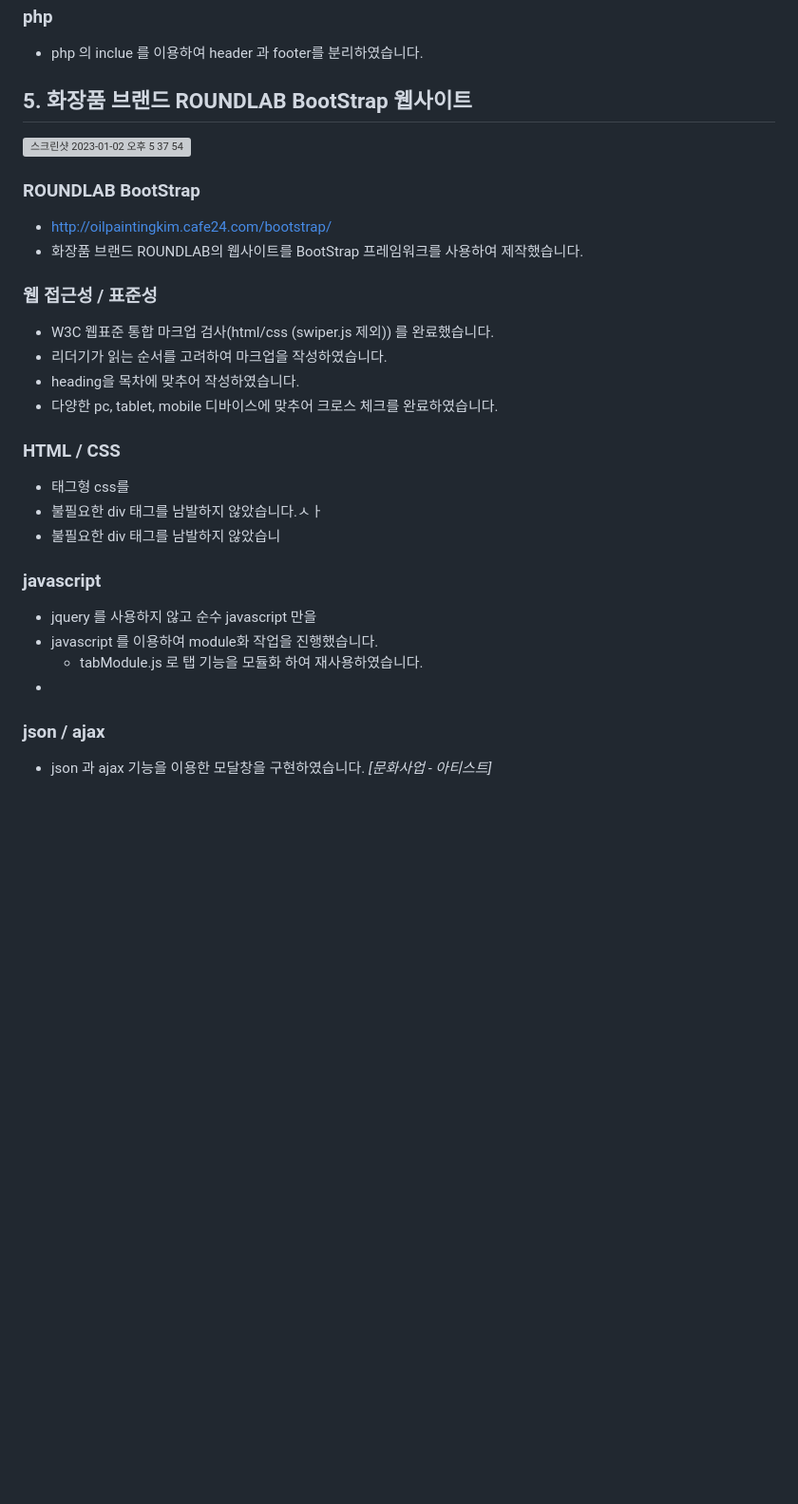
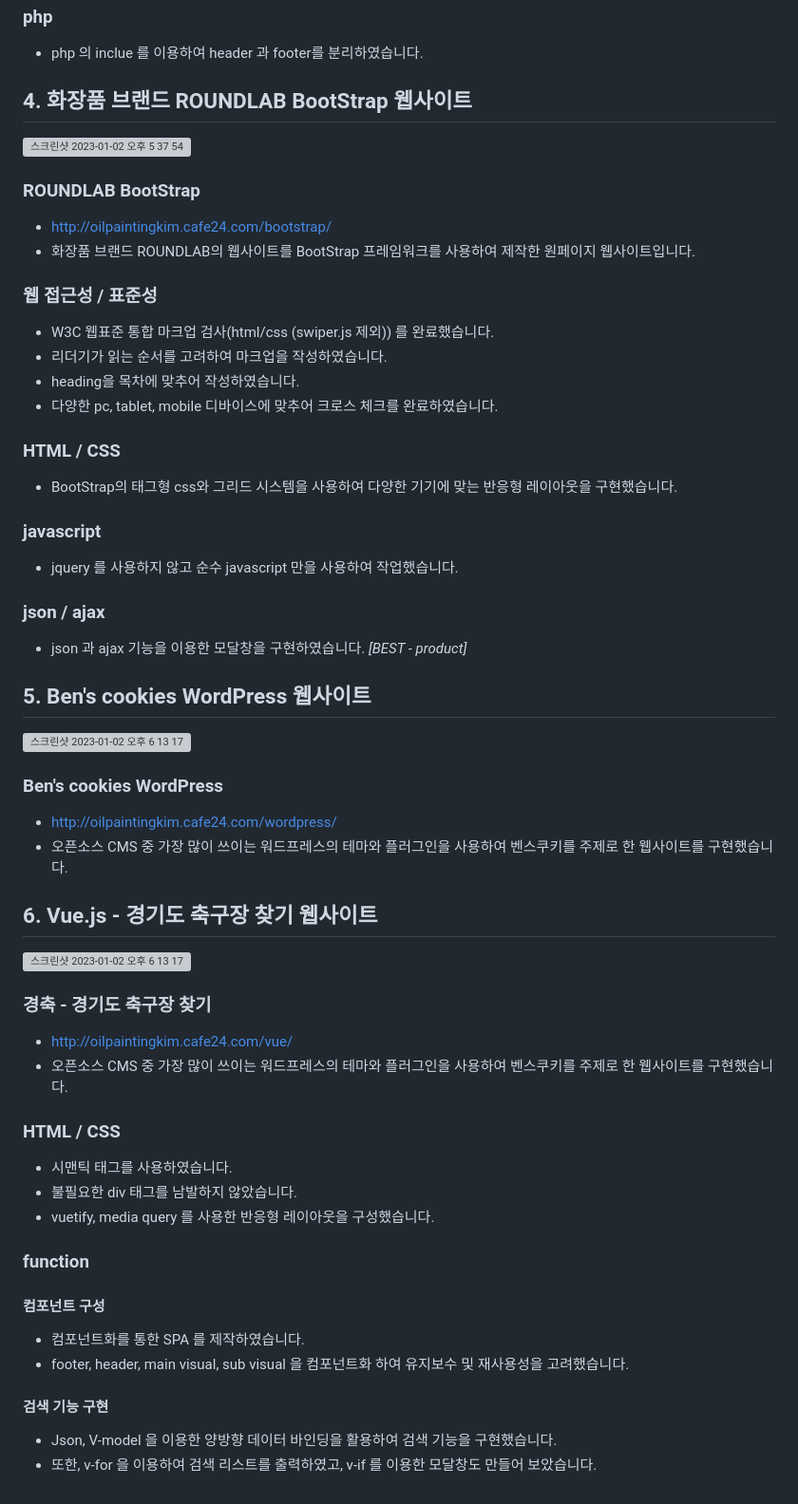
Before and after one commit to m-ur-phy/www, a Markdown page: README.md, the part around the change. Shown: that part at 95% size. GitHub-like rendering; blank space fills up the shorter version; grey boxes are pictures that could not be loaded.

```diff
--- a/README.md
+++ b/README.md
@@ -107,13 +107,13 @@
 - php 의 inclue 를 이용하여 header 과 footer를 분리하였습니다.
 
 
-## 5. 화장품 브랜드 ROUNDLAB BootStrap 웹사이트
+## 4. 화장품 브랜드 ROUNDLAB BootStrap 웹사이트
 <img width="594" alt="스크린샷 2023-01-02 오후 5 37 54" src="https://user-images.githubusercontent.com/87026989/210209098-a0ed0b7c-4fcd-4c87-9999-6ba290bb9367.png">
 
 
 ### ROUNDLAB BootStrap
 - http://oilpaintingkim.cafe24.com/bootstrap/
-- 화장품 브랜드 ROUNDLAB의 웹사이트를 BootStrap 프레임워크를 사용하여 제작했습니다.
+- 화장품 브랜드 ROUNDLAB의 웹사이트를 BootStrap 프레임워크를 사용하여 제작한 원페이지 웹사이트입니다.
 
 ### 웹 접근성 / 표준성
 - W3C 웹표준 통합 마크업 검사(html/css (swiper.js 제외)) 를 완료했습니다.
@@ -122,15 +122,38 @@
 - 다양한 pc, tablet, mobile 디바이스에 맞추어 크로스 체크를 완료하였습니다.
 
 ### HTML / CSS
-- 태그형 css를
-- 불필요한 div 태그를 남발하지 않았습니다.ㅅㅏ
-- 불필요한 div 태그를 남발하지 않았습니
+- BootStrap의 태그형 css와 그리드 시스템을 사용하여 다양한 기기에 맞는 반응형 레이아웃을 구현했습니다.
 
 ### javascript
-- jquery 를 사용하지 않고 순수 javascript 만을
-- javascript 를 이용하여 module화 작업을 진행했습니다.
-  - tabModule.js 로 탭 기능을 모듈화 하여 재사용하였습니다.
--
+- jquery 를 사용하지 않고 순수 javascript 만을 사용하여 작업했습니다.
 
 ### json / ajax
-- json 과 ajax 기능을 이용한 모달창을 구현하였습니다. *[문화사업 - 아티스트]*
+- json 과 ajax 기능을 이용한 모달창을 구현하였습니다. *[BEST - product]*
+
+## 5. Ben's cookies WordPress 웹사이트
+<img width="626" alt="스크린샷 2023-01-02 오후 6 13 17" src="https://user-images.githubusercontent.com/87026989/210212336-5486d8e3-0b9e-403a-9b21-b5a516f92ce1.png">
+
+### Ben's cookies WordPress
+- http://oilpaintingkim.cafe24.com/wordpress/
+- 오픈소스 CMS 중 가장 많이 쓰이는 워드프레스의 테마와 플러그인을 사용하여 벤스쿠키를 주제로 한 웹사이트를 구현했습니다.
+
+## 6. Vue.js - 경기도 축구장 찾기 웹사이트
+<img width="626" alt="스크린샷 2023-01-02 오후 6 13 17" src="https://user-images.githubusercontent.com/87026989/210212336-5486d8e3-0b9e-403a-9b21-b5a516f92ce1.png">
+
+### 경축 - 경기도 축구장 찾기
+- http://oilpaintingkim.cafe24.com/vue/
+- 오픈소스 CMS 중 가장 많이 쓰이는 워드프레스의 테마와 플러그인을 사용하여 벤스쿠키를 주제로 한 웹사이트를 구현했습니다.
+
+### HTML / CSS
+- 시맨틱 태그를 사용하였습니다.
+- 불필요한 div 태그를 남발하지 않았습니다.
+- vuetify, media query 를 사용한 반응형 레이아웃을 구성했습니다.
+
+### function
+#### 컴포넌트 구성
+- 컴포넌트화를 통한 SPA 를 제작하였습니다.
+- footer, header, main visual, sub visual 을 컴포넌트화 하여 유지보수 및 재사용성을 고려했습니다.
+
+#### 검색 기능 구현
+- Json, V-model 을 이용한 양방향 데이터 바인딩을 활용하여 검색 기능을 구현했습니다.
+- 또한, v-for 을 이용하여 검색 리스트를 출력하였고, v-if 를 이용한 모달창도 만들어 보았습니다.
```
